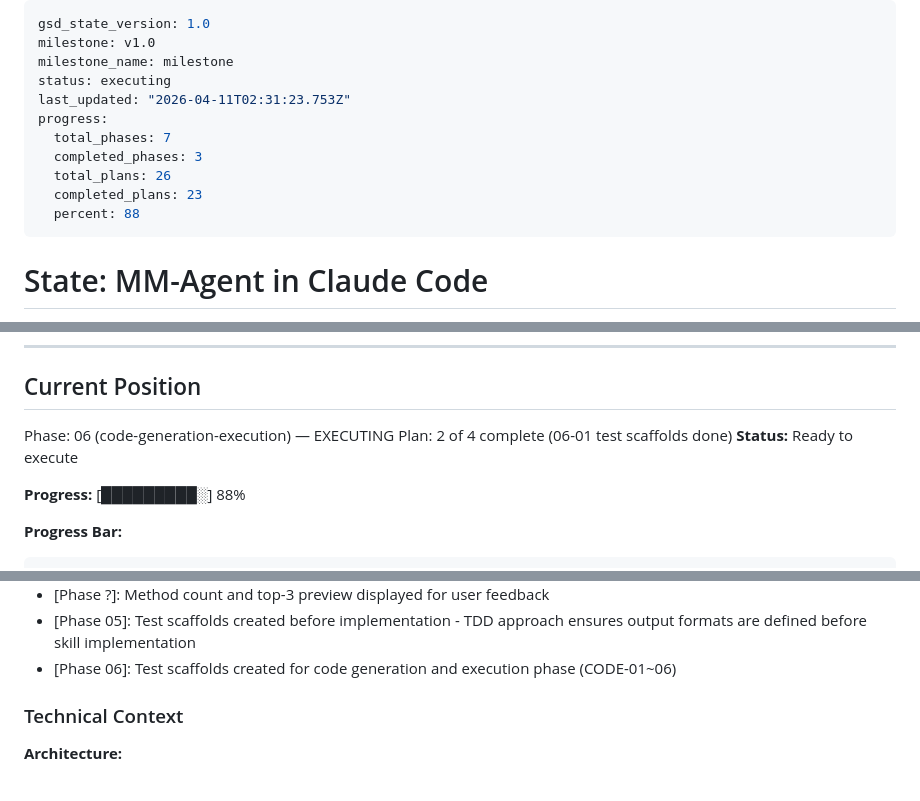
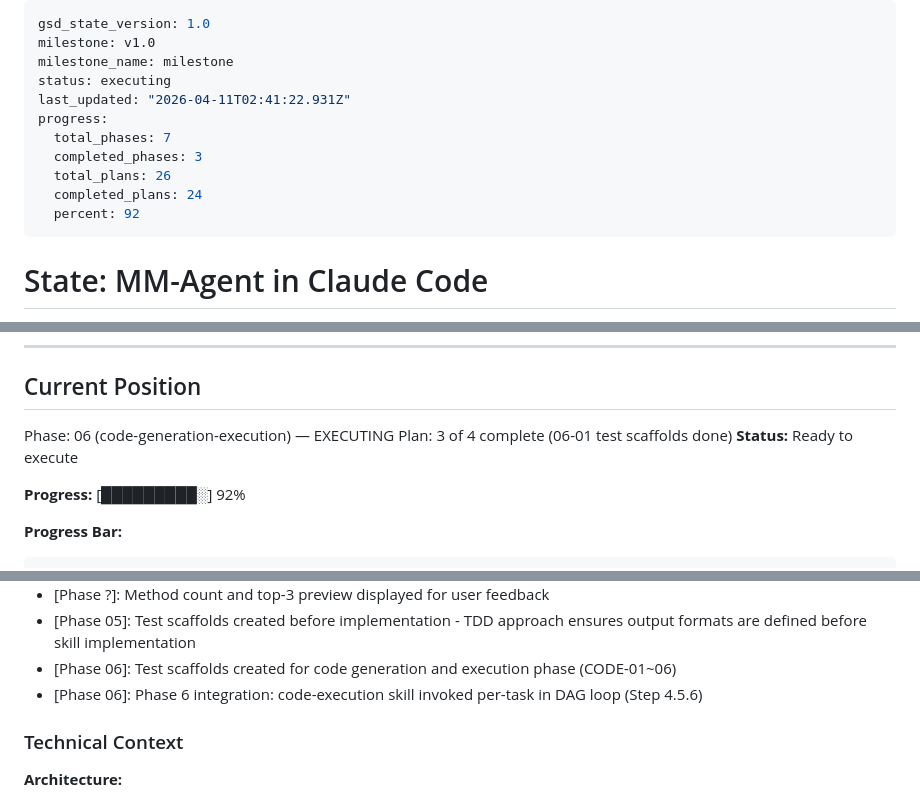
Before and after one commit to OpeNopEn2007/mm-agent, a Markdown page: .planning/STATE.md, 3 parts joined by grey strips. Rendered like a GitHub page.

Commit message:
docs(06-04): complete Plan 06-04 with SUMMARY and state updates
- Created 06-04-SUMMARY.md
- Updated STATE.md (advanced plan counter to 3/4)
- Updated ROADMAP.md (Phase 6: 4/4 plans complete)
- Added Phase 6 integration decision to accumulated context

Co-Authored-By: Claude Opus 4.6 <noreply@anthropic.com>

```diff
--- a/.planning/STATE.md
+++ b/.planning/STATE.md
@@ -3,13 +3,13 @@ gsd_state_version: 1.0
 milestone: v1.0
 milestone_name: milestone
 status: executing
-last_updated: "2026-04-11T02:31:23.753Z"
+last_updated: "2026-04-11T02:41:22.931Z"
 progress:
   total_phases: 7
   completed_phases: 3
   total_plans: 26
-  completed_plans: 23
-  percent: 88
+  completed_plans: 24
+  percent: 92
 ---
 
 # State: MM-Agent in Claude Code
@@ -35,10 +35,10 @@ Establishing the foundational workflow architecture through the 7-phase roadmap.
 ## Current Position
 
 Phase: 06 (code-generation-execution) — EXECUTING
-Plan: 2 of 4 complete (06-01 test scaffolds done)
+Plan: 3 of 4 complete (06-01 test scaffolds done)
 **Status:** Ready to execute
 
-**Progress:** [█████████░] 88%
+**Progress:** [█████████░] 92%
 
 **Progress Bar:**
 
@@ -140,6 +140,7 @@ Phase 7: ░░░░░░░░░░░░░░░░░░░░ 0%
 - [Phase ?]: Method count and top-3 preview displayed for user feedback
 - [Phase 05]: Test scaffolds created before implementation - TDD approach ensures output formats are defined before skill implementation
 - [Phase 06]: Test scaffolds created for code generation and execution phase (CODE-01~06)
+- [Phase 06]: Phase 6 integration: code-execution skill invoked per-task in DAG loop (Step 4.5.6)
 
 ### Technical Context
 
```
Also changed, not shown: .planning/ROADMAP.md (+3 -3 lines), 1 other file.
